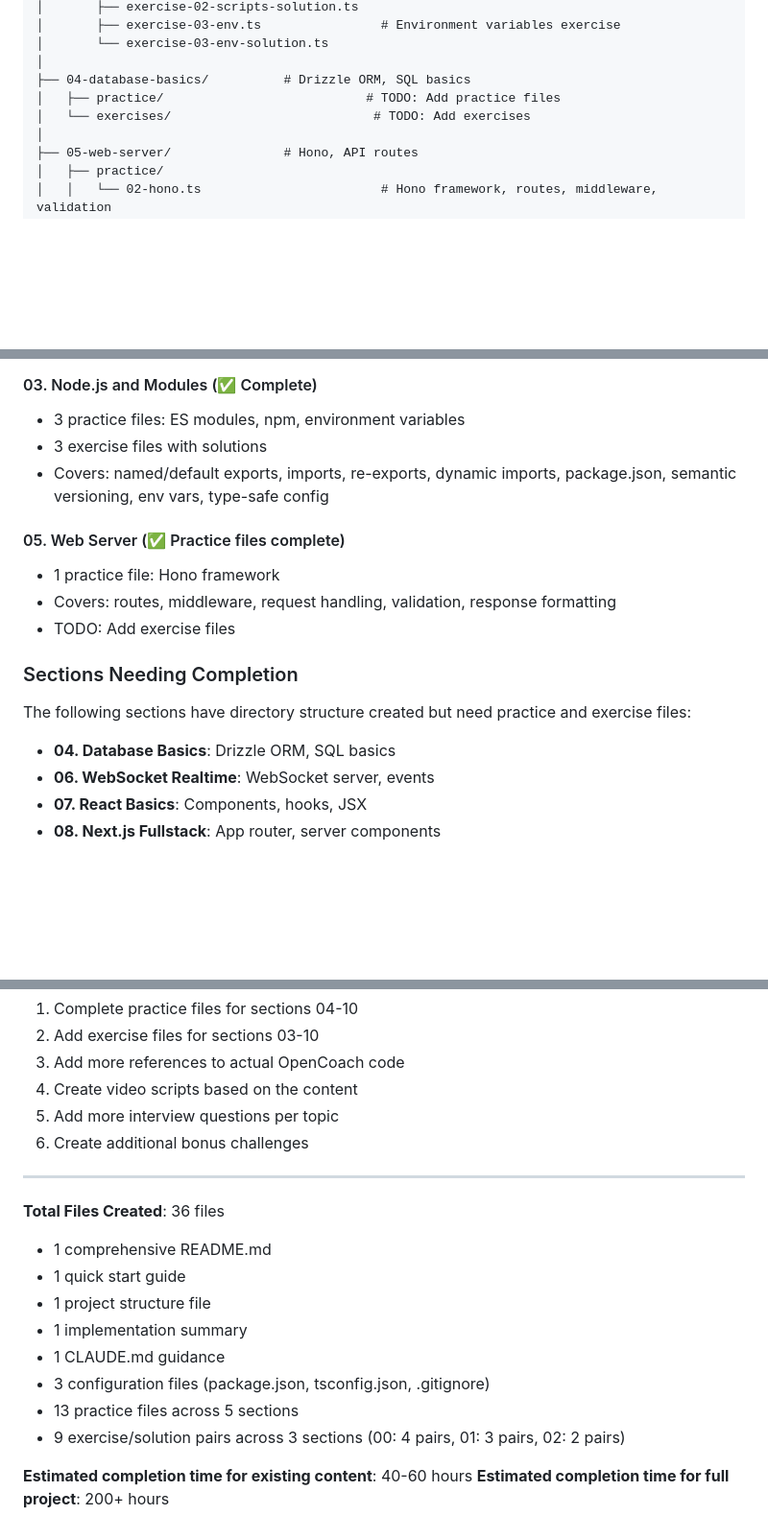
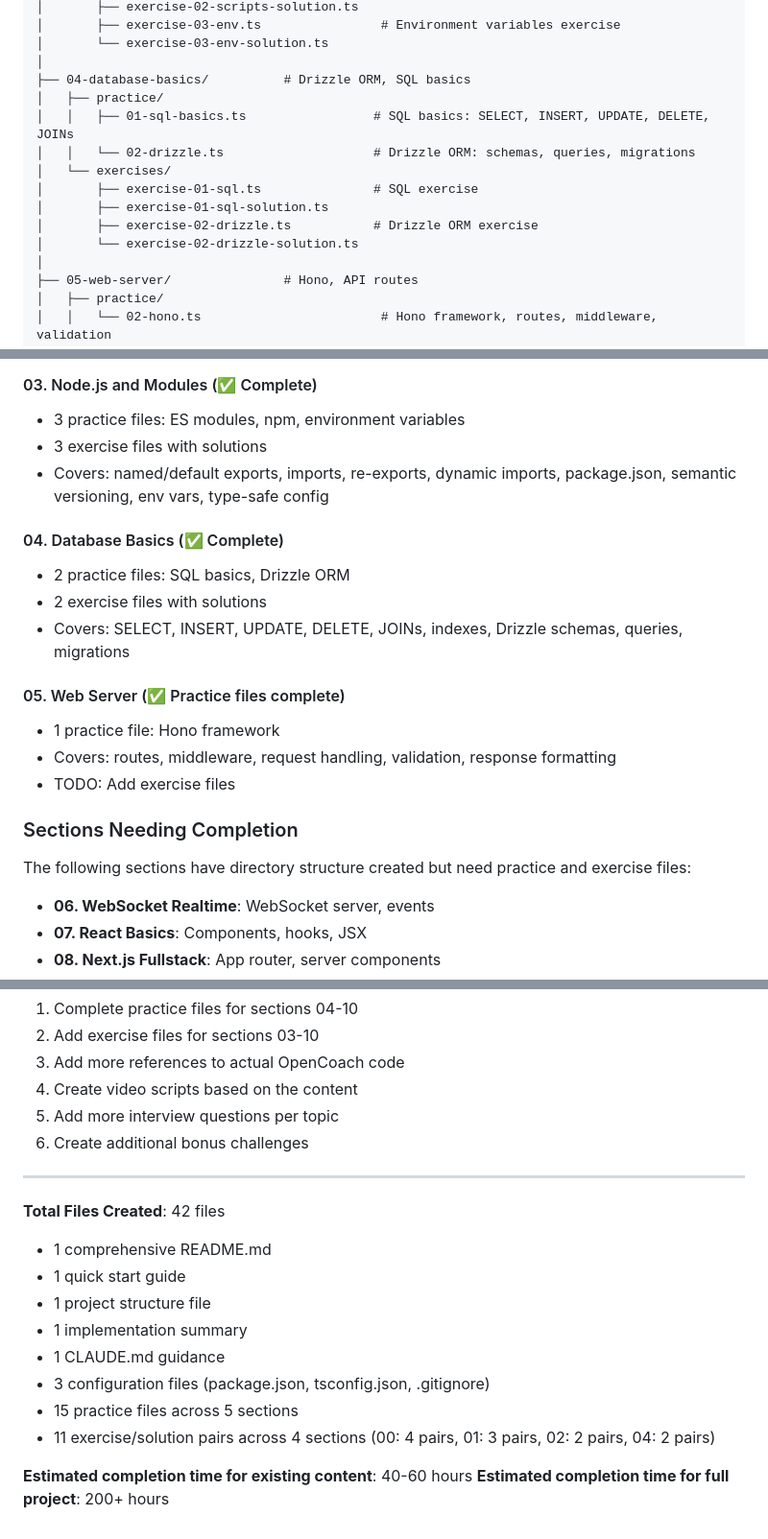
Before and after one commit to shengji-forward/code-need-to-understand, a Markdown page: practice/PROJECT-STRUCTURE.md, 3 parts joined by grey strips. Shown at 96% size. Rendered like a GitHub page; blank space fills up the shorter version.

```diff
--- a/practice/PROJECT-STRUCTURE.md
+++ b/practice/PROJECT-STRUCTURE.md
@@ -86,8 +86,14 @@ practice/
 │       └── exercise-03-env-solution.ts
 │
 ├── 04-database-basics/          # Drizzle ORM, SQL basics
-│   ├── practice/                           # TODO: Add practice files
-│   └── exercises/                           # TODO: Add exercises
+│   ├── practice/
+│   │   ├── 01-sql-basics.ts                 # SQL basics: SELECT, INSERT, UPDATE, DELETE, JOINs
+│   │   └── 02-drizzle.ts                    # Drizzle ORM: schemas, queries, migrations
+│   └── exercises/
+│       ├── exercise-01-sql.ts               # SQL exercise
+│       ├── exercise-01-sql-solution.ts
+│       ├── exercise-02-drizzle.ts           # Drizzle ORM exercise
+│       └── exercise-02-drizzle-solution.ts
 │
 ├── 05-web-server/               # Hono, API routes
 │   ├── practice/
@@ -151,6 +157,11 @@ practice/
 - 3 exercise files with solutions
 - Covers: named/default exports, imports, re-exports, dynamic imports, package.json, semantic versioning, env vars, type-safe config
 
+#### 04. Database Basics (✅ Complete)
+- 2 practice files: SQL basics, Drizzle ORM
+- 2 exercise files with solutions
+- Covers: SELECT, INSERT, UPDATE, DELETE, JOINs, indexes, Drizzle schemas, queries, migrations
+
 #### 05. Web Server (✅ Practice files complete)
 - 1 practice file: Hono framework
 - Covers: routes, middleware, request handling, validation, response formatting
@@ -160,7 +171,6 @@ practice/
 
 The following sections have directory structure created but need practice and exercise files:
 
-- **04. Database Basics**: Drizzle ORM, SQL basics
 - **06. WebSocket Realtime**: WebSocket server, events
 - **07. React Basics**: Components, hooks, JSX
 - **08. Next.js Fullstack**: App router, server components
@@ -268,15 +278,15 @@ To add more content:
 
 ---
 
-**Total Files Created**: 36 files
+**Total Files Created**: 42 files
 - 1 comprehensive README.md
 - 1 quick start guide
 - 1 project structure file
 - 1 implementation summary
 - 1 CLAUDE.md guidance
 - 3 configuration files (package.json, tsconfig.json, .gitignore)
-- 13 practice files across 5 sections
-- 9 exercise/solution pairs across 3 sections (00: 4 pairs, 01: 3 pairs, 02: 2 pairs)
+- 15 practice files across 5 sections
+- 11 exercise/solution pairs across 4 sections (00: 4 pairs, 01: 3 pairs, 02: 2 pairs, 04: 2 pairs)
 
 **Estimated completion time for existing content**: 40-60 hours
 **Estimated completion time for full project**: 200+ hours
```
Also changed, not shown: other parts of practice/PROJECT-STRUCTURE.md (+1 -1 lines), practice/IMPLEMENTATION-SUMMARY.md (+20 -12 lines).
